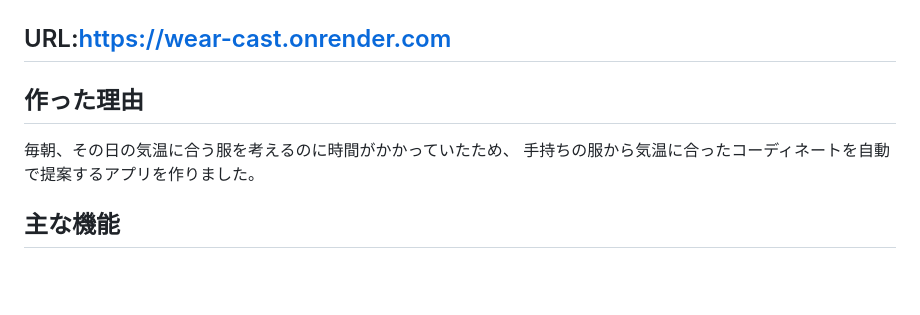
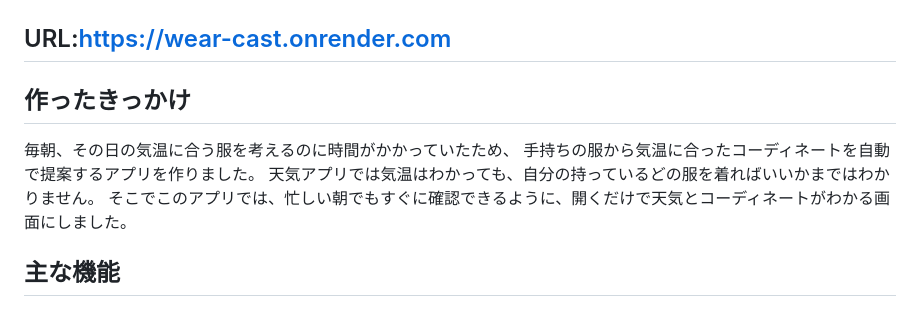
Before and after one commit to Namatya-25/wear-cast, a Markdown page: README.md, the part around the change. Rendered like a GitHub page; blank space fills up the shorter version.

```diff
--- a/README.md
+++ b/README.md
@@ -19,10 +19,12 @@
 
 ## URL:https://wear-cast.onrender.com
 
-## 作った理由
+## 作ったきっかけ
 
 毎朝、その日の気温に合う服を考えるのに時間がかかっていたため、
 手持ちの服から気温に合ったコーディネートを自動で提案するアプリを作りました。
+天気アプリでは気温はわかっても、自分の持っているどの服を着ればいいかまではわかりません。
+そこでこのアプリでは、忙しい朝でもすぐに確認できるように、開くだけで天気とコーディネートがわかる画面にしました。
 
 ## 主な機能
 
```
